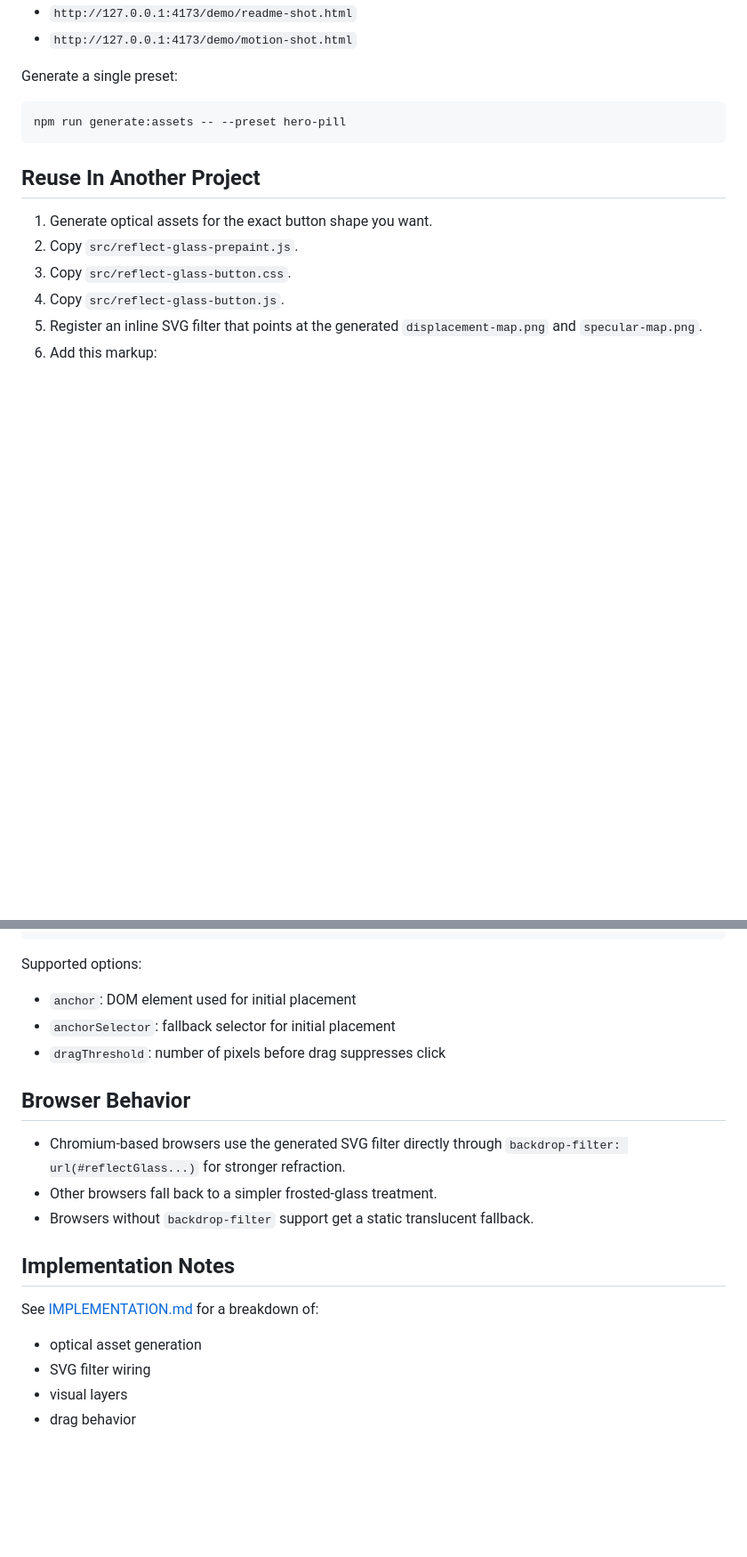
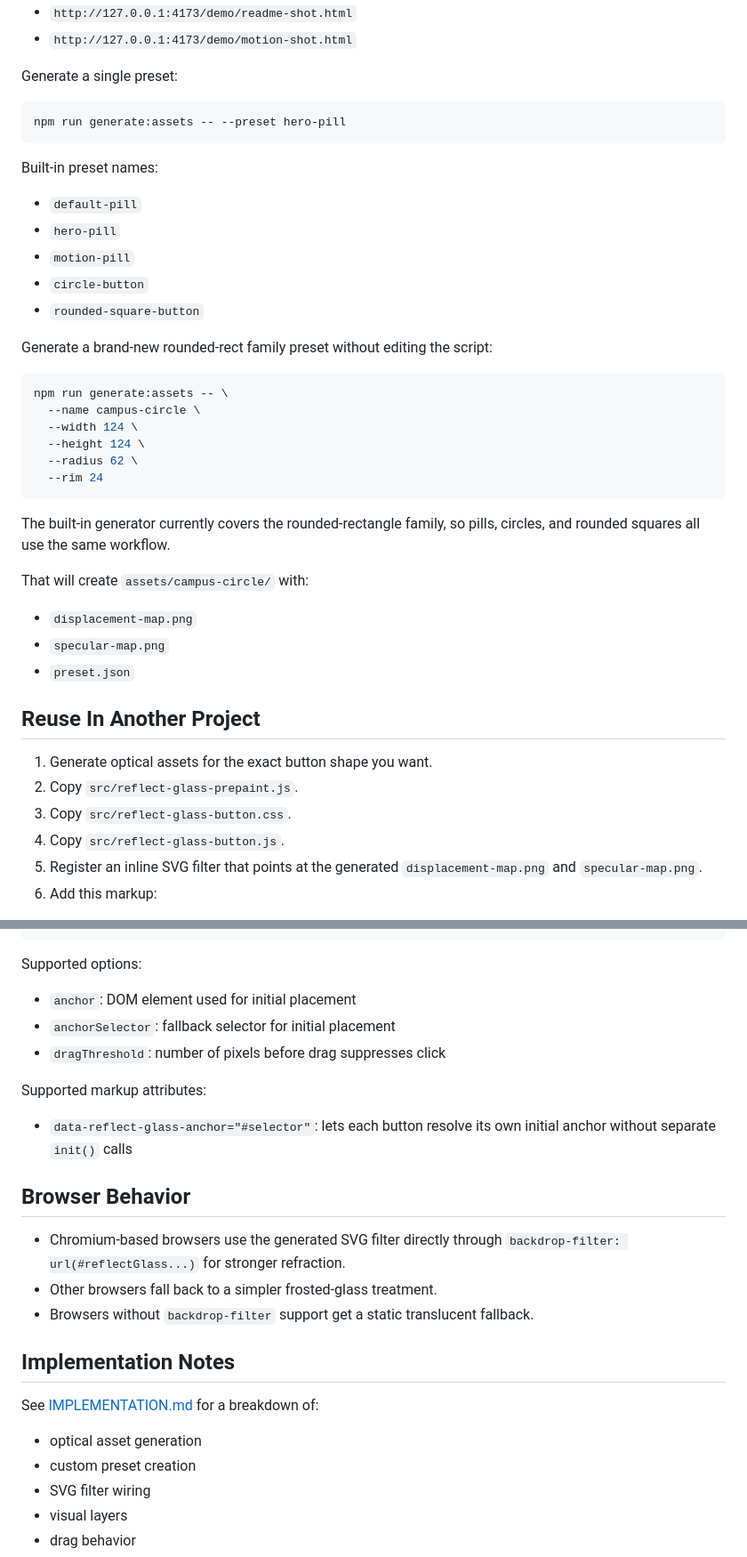
Before and after one commit to bitifirefly/reflect-glass-button, a Markdown page: README.md, 2 parts joined by grey strips. Shown: that part at 89% size. GitHub-like rendering; blank space fills up the shorter version.

Commit message:
Add circle and rounded-square showcase presets

````diff
--- a/README.md
+++ b/README.md
@@ -95,6 +101,34 @@ Generate a single preset:
 npm run generate:assets -- --preset hero-pill
 ```
 
+Built-in preset names:
+
+- `default-pill`
+- `hero-pill`
+- `motion-pill`
+- `circle-button`
+- `rounded-square-button`
+
+Generate a brand-new rounded-rect family preset without editing the script:
+
+```bash
+npm run generate:assets -- \
+  --name campus-circle \
+  --width 124 \
+  --height 124 \
+  --radius 62 \
+  --rim 24
+```
+
+The built-in generator currently covers the rounded-rectangle family, so pills,
+circles, and rounded squares all use the same workflow.
+
+That will create `assets/campus-circle/` with:
+
+- `displacement-map.png`
+- `specular-map.png`
+- `preset.json`
+
 ## Reuse In Another Project
 
 1. Generate optical assets for the exact button shape you want.
@@ -173,6 +212,11 @@ Supported options:
 - `anchorSelector`: fallback selector for initial placement
 - `dragThreshold`: number of pixels before drag suppresses click
 
+Supported markup attributes:
+
+- `data-reflect-glass-anchor="#selector"`: lets each button resolve its own
+  initial anchor without separate `init()` calls
+
 ## Browser Behavior
 
 - Chromium-based browsers use the generated SVG filter directly through
@@ -185,6 +229,7 @@ Supported options:
 See [IMPLEMENTATION.md](./IMPLEMENTATION.md) for a breakdown of:
 
 - optical asset generation
+- custom preset creation
 - SVG filter wiring
 - visual layers
 - drag behavior
````
Also changed, not shown: other parts of README.md (+13 -2 lines), IMPLEMENTATION.md (+36 -1 lines), TODO.md (+4 -4 lines), assets/circle-button/displacement-map.png (added), assets/circle-button/specular-map.png (added), assets/rounded-square-button/displacement-map.png (added), assets/rounded-square-button/specular-map.png (added), 7 other files.
